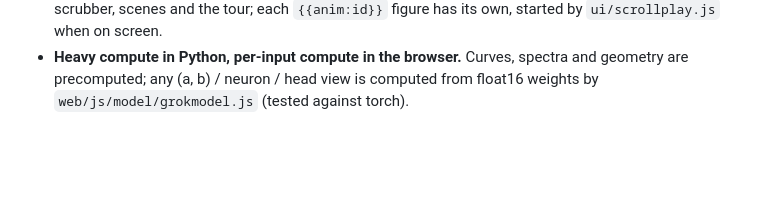
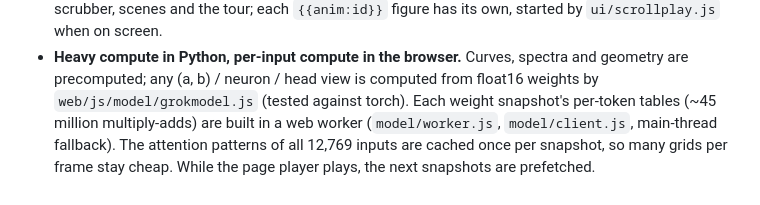
Before and after one commit to BurnyCoder/visualizing-grokking-modular-addition, a Markdown page: docs/architecture.md, the part around the change. GitHub-like rendering; blank space fills up the shorter version.

Commit message:
Docs: worker-built model tables and pattern cache

```diff
--- a/docs/architecture.md
+++ b/docs/architecture.md
@@ -41,3 +41,6 @@ The phase-by-phase diagram is in the README ([What happens when you run it](../R
   `{{anim:id}}` figure has its own, started by `ui/scrollplay.js` when on screen.
 - **Heavy compute in Python, per-input compute in the browser.** Curves, spectra and geometry are precomputed; any
   (a, b) / neuron / head view is computed from float16 weights by `web/js/model/grokmodel.js` (tested against torch).
+  Each weight snapshot's per-token tables (~45 million multiply-adds) are built in a web worker (`model/worker.js`,
+  `model/client.js`, main-thread fallback). The attention patterns of all 12,769 inputs are cached once per snapshot,
+  so many grids per frame stay cheap. While the page player plays, the next snapshots are prefetched.
```
